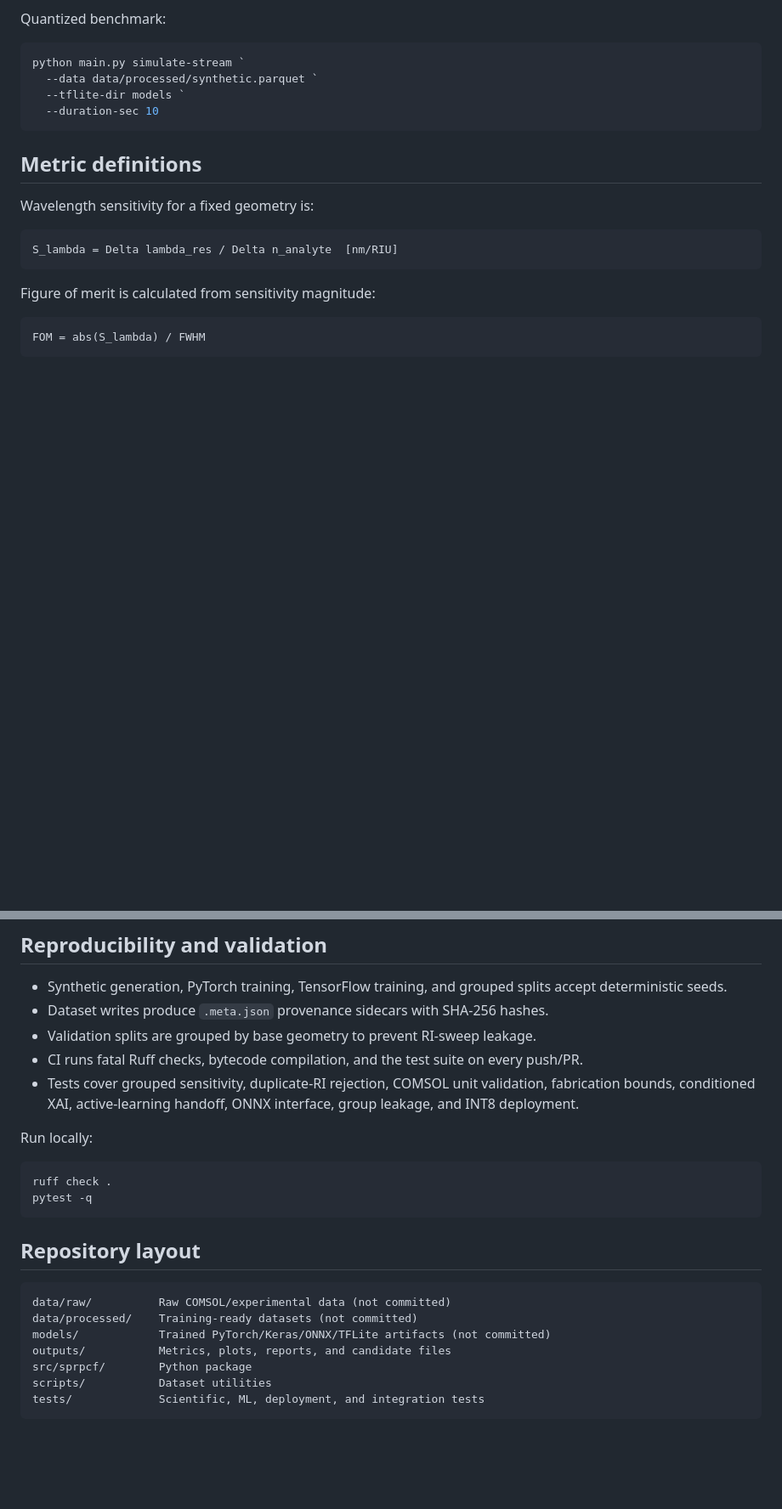
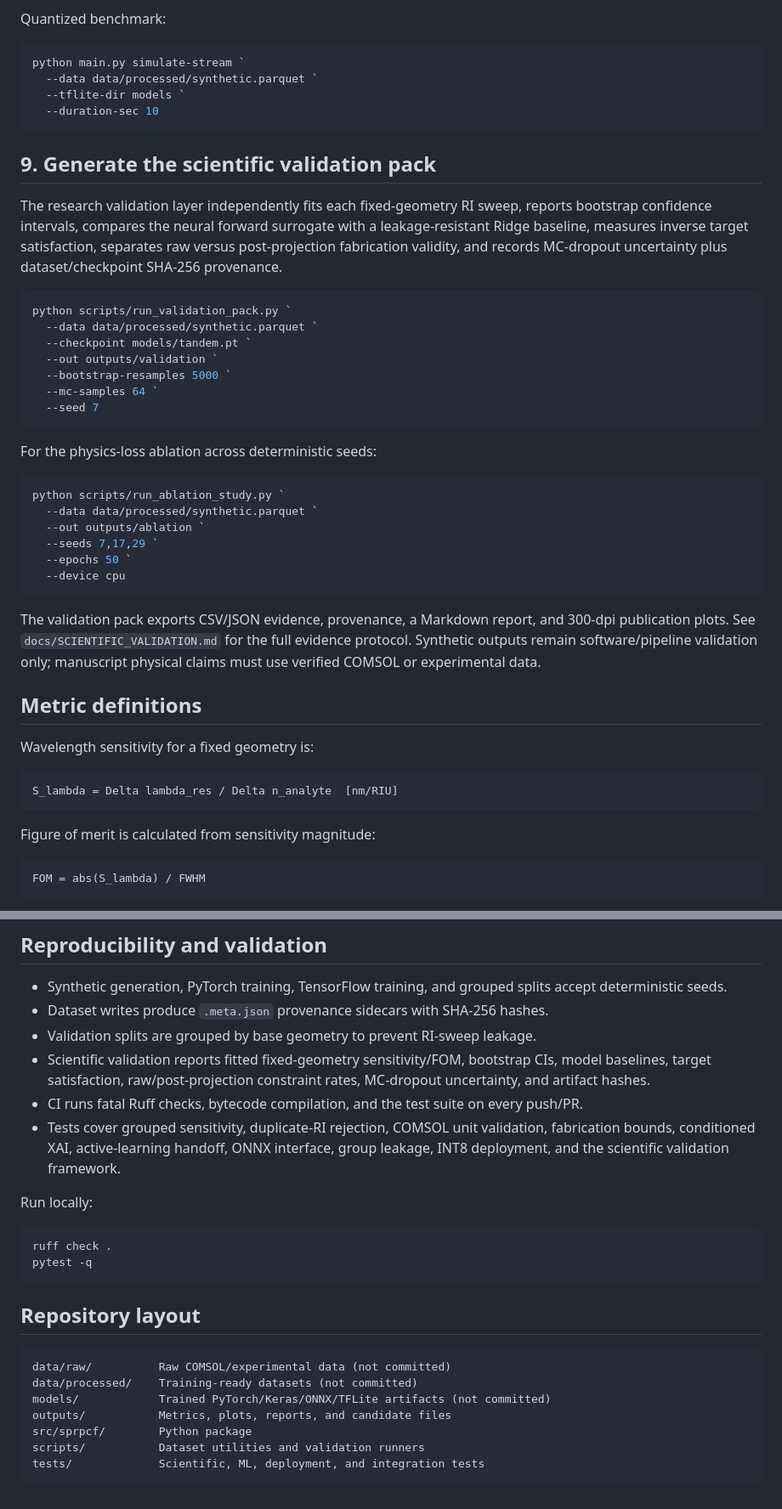
Before and after one commit to smshagor-dev/CyberPhotonics-SPR, a Markdown page: README.md, 2 parts joined by grey strips. Shown at 85% size. Rendered like a GitHub page; blank space fills up the shorter version.

Commit message:
docs: document scientific validation workflow

````diff
--- a/README.md
+++ b/README.md
@@ -196,6 +196,33 @@ python main.py simulate-stream `
   --duration-sec 10
 ```
 
+## 9. Generate the scientific validation pack
+
+The research validation layer independently fits each fixed-geometry RI sweep, reports bootstrap confidence intervals, compares the neural forward surrogate with a leakage-resistant Ridge baseline, measures inverse target satisfaction, separates raw versus post-projection fabrication validity, and records MC-dropout uncertainty plus dataset/checkpoint SHA-256 provenance.
+
+```powershell
+python scripts/run_validation_pack.py `
+  --data data/processed/synthetic.parquet `
+  --checkpoint models/tandem.pt `
+  --out outputs/validation `
+  --bootstrap-resamples 5000 `
+  --mc-samples 64 `
+  --seed 7
+```
+
+For the physics-loss ablation across deterministic seeds:
+
+```powershell
+python scripts/run_ablation_study.py `
+  --data data/processed/synthetic.parquet `
+  --out outputs/ablation `
+  --seeds 7,17,29 `
+  --epochs 50 `
+  --device cpu
+```
+
+The validation pack exports CSV/JSON evidence, provenance, a Markdown report, and 300-dpi publication plots. See `docs/SCIENTIFIC_VALIDATION.md` for the full evidence protocol. Synthetic outputs remain software/pipeline validation only; manuscript physical claims must use verified COMSOL or experimental data.
+
 ## Metric definitions
 
 Wavelength sensitivity for a fixed geometry is:
@@ -217,8 +244,9 @@ FWHM crossings are linearly interpolated rather than rounded to wavelength-grid
 - Synthetic generation, PyTorch training, TensorFlow training, and grouped splits accept deterministic seeds.
 - Dataset writes produce `.meta.json` provenance sidecars with SHA-256 hashes.
 - Validation splits are grouped by base geometry to prevent RI-sweep leakage.
+- Scientific validation reports fitted fixed-geometry sensitivity/FOM, bootstrap CIs, model baselines, target satisfaction, raw/post-projection constraint rates, MC-dropout uncertainty, and artifact hashes.
 - CI runs fatal Ruff checks, bytecode compilation, and the test suite on every push/PR.
-- Tests cover grouped sensitivity, duplicate-RI rejection, COMSOL unit validation, fabrication bounds, conditioned XAI, active-learning handoff, ONNX interface, group leakage, and INT8 deployment.
+- Tests cover grouped sensitivity, duplicate-RI rejection, COMSOL unit validation, fabrication bounds, conditioned XAI, active-learning handoff, ONNX interface, group leakage, INT8 deployment, and the scientific validation framework.
 
 Run locally:
 
@@ -235,6 +263,6 @@ data/processed/    Training-ready datasets (not committed)
 models/            Trained PyTorch/Keras/ONNX/TFLite artifacts (not committed)
 outputs/           Metrics, plots, reports, and candidate files
 src/sprpcf/        Python package
-scripts/           Dataset utilities
+scripts/           Dataset utilities and validation runners
 tests/             Scientific, ML, deployment, and integration tests
 ```
````
